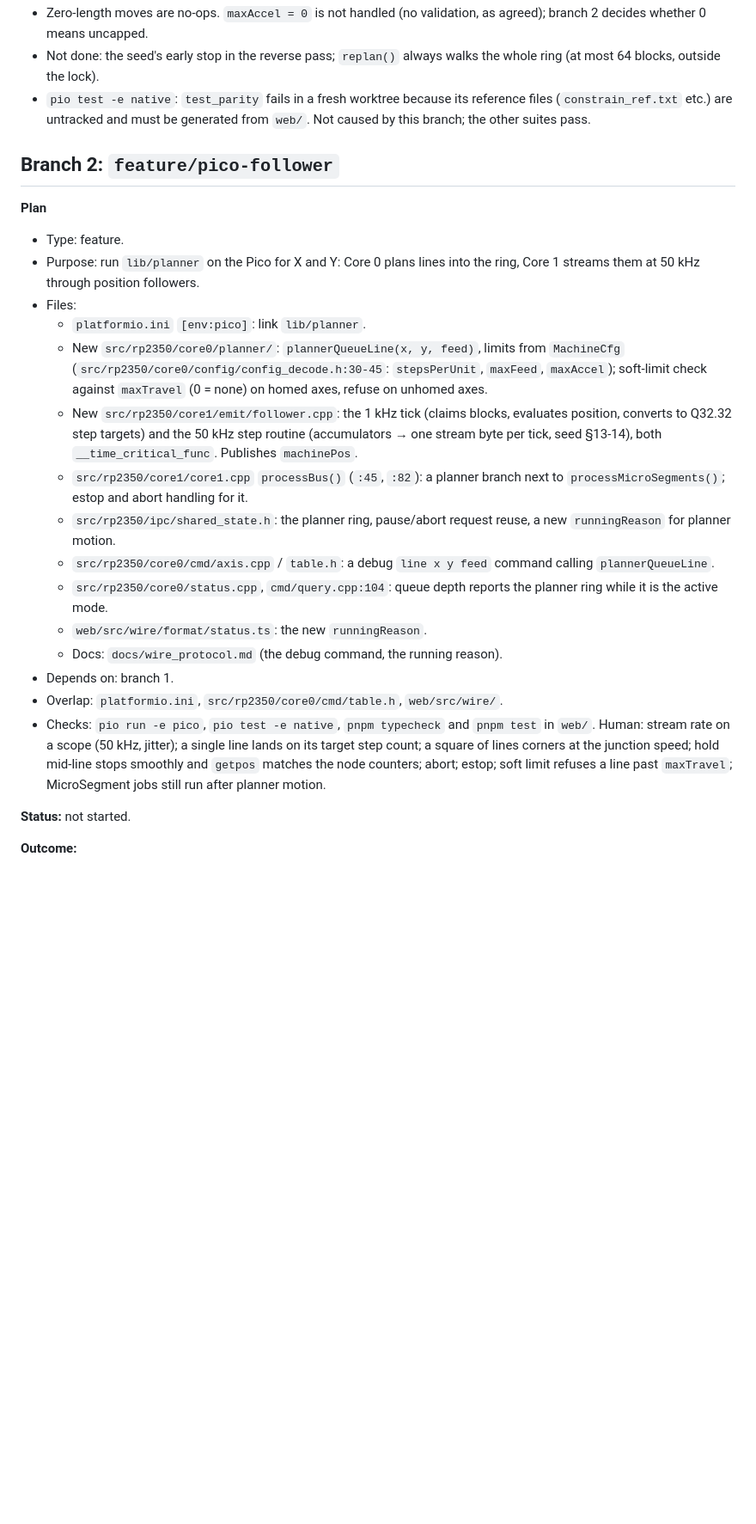
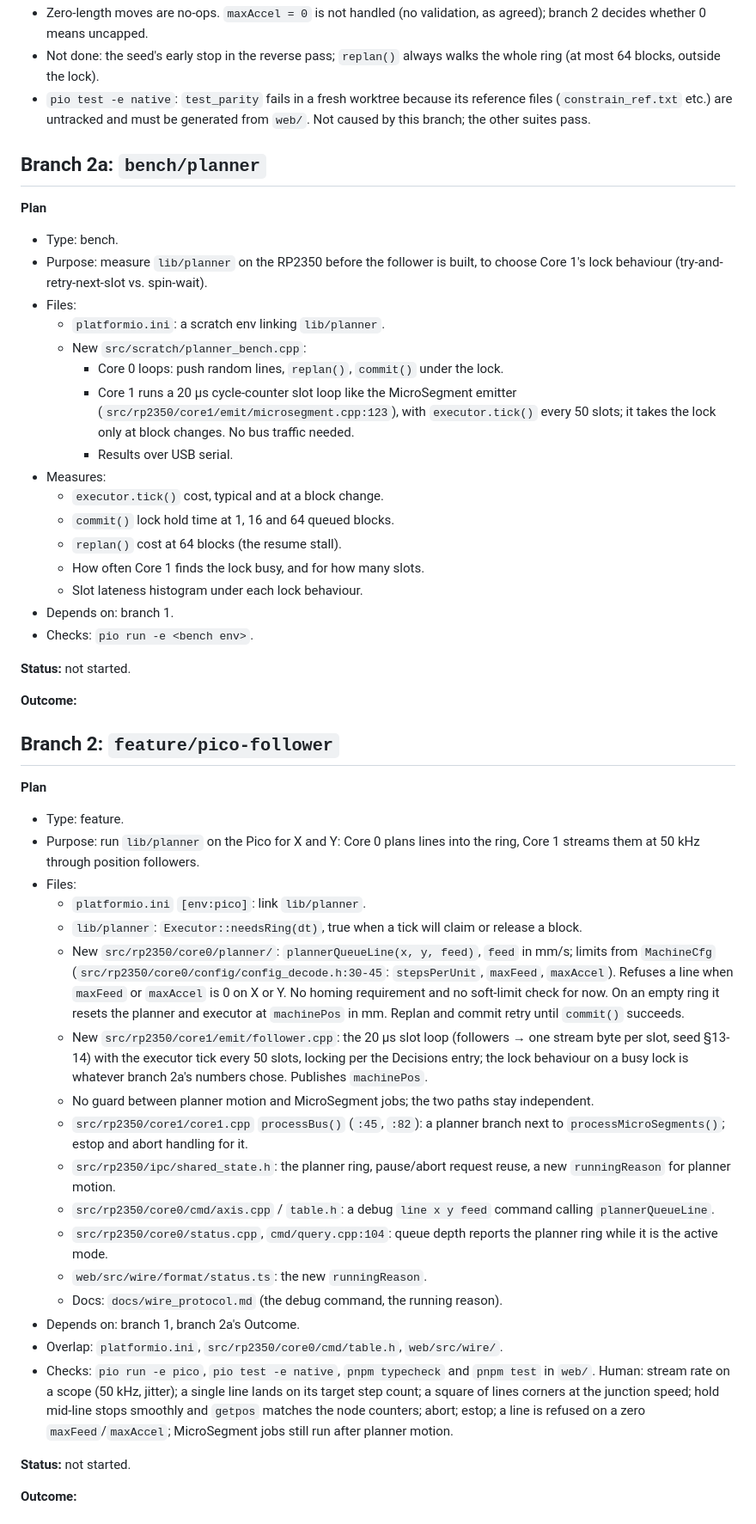
Before and after one commit to ssnjr2002/Urumi-Fw, a Markdown page: docs/plans/pico-planner.md, the part around one of its changes. Shown at 86% size. Drawn GitHub-style; blank space fills up the shorter version.

Commit message:
docs: plan planner bench and follower locking
Co-Authored-By: Claude Opus 5.5 <noreply@anthropic.com>

```diff
--- a/docs/plans/pico-planner.md
+++ b/docs/plans/pico-planner.md
@@ -96,6 +103,35 @@ Z, A, tool profiles and duty breaks come after, in later plans.
   reference files (`constrain_ref.txt` etc.) are untracked and must be
   generated from `web/`. Not caused by this branch; the other suites pass.
 
+## Branch 2a: `bench/planner`
+
+**Plan**
+
+* Type: bench.
+* Purpose: measure `lib/planner` on the RP2350 before the follower is built,
+  to choose Core 1's lock behaviour (try-and-retry-next-slot vs. spin-wait).
+* Files:
+  * `platformio.ini`: a scratch env linking `lib/planner`.
+  * New `src/scratch/planner_bench.cpp`:
+    * Core 0 loops: push random lines, `replan()`, `commit()` under the lock.
+    * Core 1 runs a 20 µs cycle-counter slot loop like the MicroSegment
+      emitter (`src/rp2350/core1/emit/microsegment.cpp:123`), with
+      `executor.tick()` every 50 slots; it takes the lock only at block
+      changes. No bus traffic needed.
+    * Results over USB serial.
+* Measures:
+  * `executor.tick()` cost, typical and at a block change.
+  * `commit()` lock hold time at 1, 16 and 64 queued blocks.
+  * `replan()` cost at 64 blocks (the resume stall).
+  * How often Core 1 finds the lock busy, and for how many slots.
+  * Slot lateness histogram under each lock behaviour.
+* Depends on: branch 1.
+* Checks: `pio run -e <bench env>`.
+
+**Status:** not started.
+
+**Outcome:**
+
 ## Branch 2: `feature/pico-follower`
 
 **Plan**
@@ -105,14 +141,20 @@ Z, A, tool profiles and duty breaks come after, in later plans.
   the ring, Core 1 streams them at 50 kHz through position followers.
 * Files:
   * `platformio.ini` `[env:pico]`: link `lib/planner`.
-  * New `src/rp2350/core0/planner/`: `plannerQueueLine(x, y, feed)`, limits
-    from `MachineCfg` (`src/rp2350/core0/config/config_decode.h:30-45`:
-    `stepsPerUnit`, `maxFeed`, `maxAccel`); soft-limit check against
-    `maxTravel` (0 = none) on homed axes, refuse on unhomed axes.
-  * New `src/rp2350/core1/emit/follower.cpp`: the 1 kHz tick (claims blocks,
-    evaluates position, converts to Q32.32 step targets) and the 50 kHz step
-    routine (accumulators → one stream byte per tick, seed §13-14), both
-    `__time_critical_func`. Publishes `machinePos`.
+  * `lib/planner`: `Executor::needsRing(dt)`, true when a tick will claim or
+    release a block.
+  * New `src/rp2350/core0/planner/`: `plannerQueueLine(x, y, feed)`, `feed` in
+    mm/s; limits from `MachineCfg` (`src/rp2350/core0/config/config_decode.h:30-45`:
+    `stepsPerUnit`, `maxFeed`, `maxAccel`). Refuses a line when `maxFeed` or
+    `maxAccel` is 0 on X or Y. No homing requirement and no soft-limit check
+    for now. On an empty ring it resets the planner and executor at
+    `machinePos` in mm. Replan and commit retry until `commit()` succeeds.
+  * New `src/rp2350/core1/emit/follower.cpp`: the 20 µs slot loop (followers →
+    one stream byte per slot, seed §13-14) with the executor tick every 50
+    slots, locking per the Decisions entry; the lock behaviour on a busy lock
+    is whatever branch 2a's numbers chose. Publishes `machinePos`.
+  * No guard between planner motion and MicroSegment jobs; the two paths stay
+    independent.
   * `src/rp2350/core1/core1.cpp` `processBus()` (`:45`, `:82`): a planner
     branch next to `processMicroSegments()`; estop and abort handling for it.
   * `src/rp2350/ipc/shared_state.h`: the planner ring, pause/abort request
@@ -123,13 +165,13 @@ Z, A, tool profiles and duty breaks come after, in later plans.
     the planner ring while it is the active mode.
   * `web/src/wire/format/status.ts`: the new `runningReason`.
   * Docs: `docs/wire_protocol.md` (the debug command, the running reason).
-* Depends on: branch 1.
+* Depends on: branch 1, branch 2a's Outcome.
 * Overlap: `platformio.ini`, `src/rp2350/core0/cmd/table.h`, `web/src/wire/`.
 * Checks: `pio run -e pico`, `pio test -e native`, `pnpm typecheck` and
   `pnpm test` in `web/`. Human: stream rate on a scope (50 kHz, jitter); a
   single line lands on its target step count; a square of lines corners at the
   junction speed; hold mid-line stops smoothly and `getpos` matches the node
-  counters; abort; estop; soft limit refuses a line past `maxTravel`;
+  counters; abort; estop; a line is refused on a zero `maxFeed`/`maxAccel`;
   MicroSegment jobs still run after planner motion.
 
 **Status:** not started.
```
Also changed, not shown: other parts of docs/plans/pico-planner.md (+7 -0 lines).
